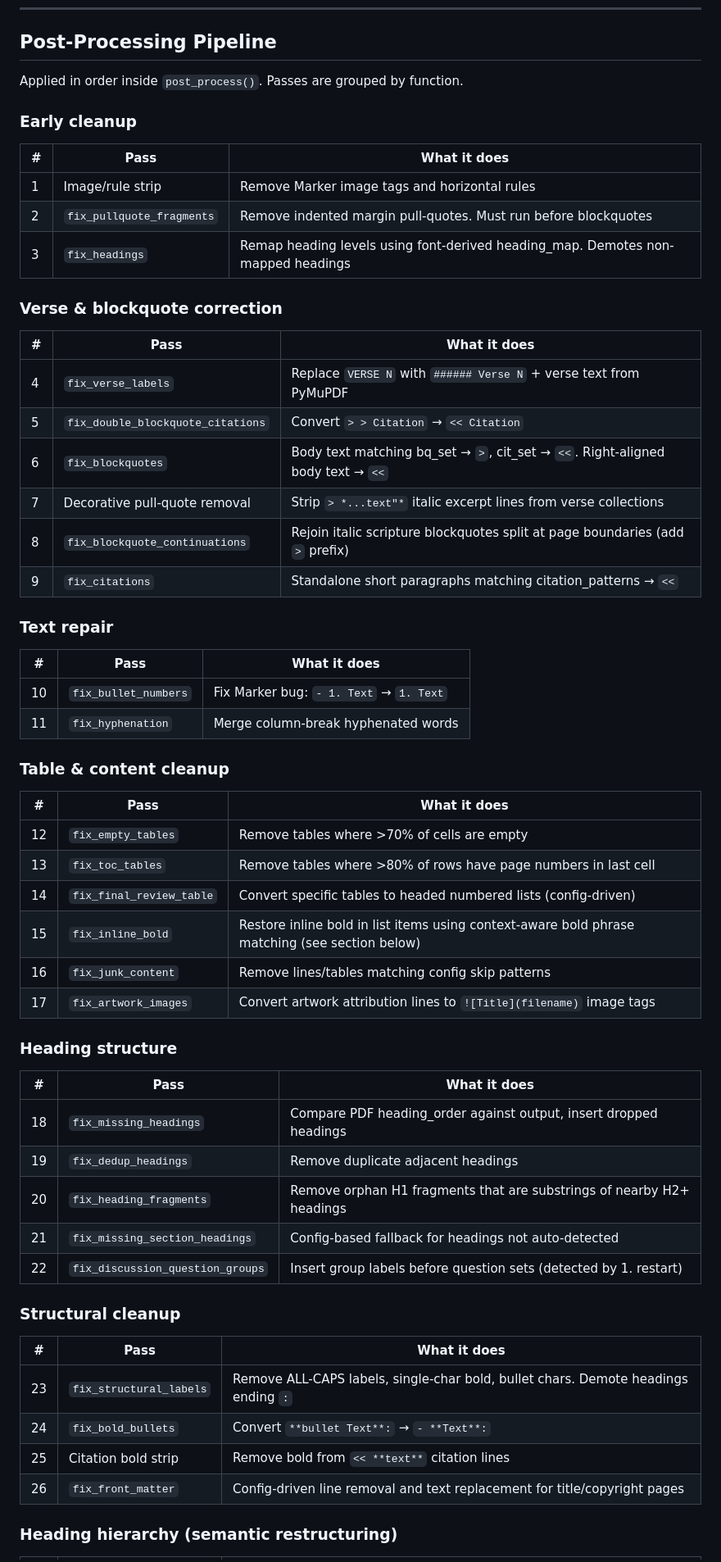
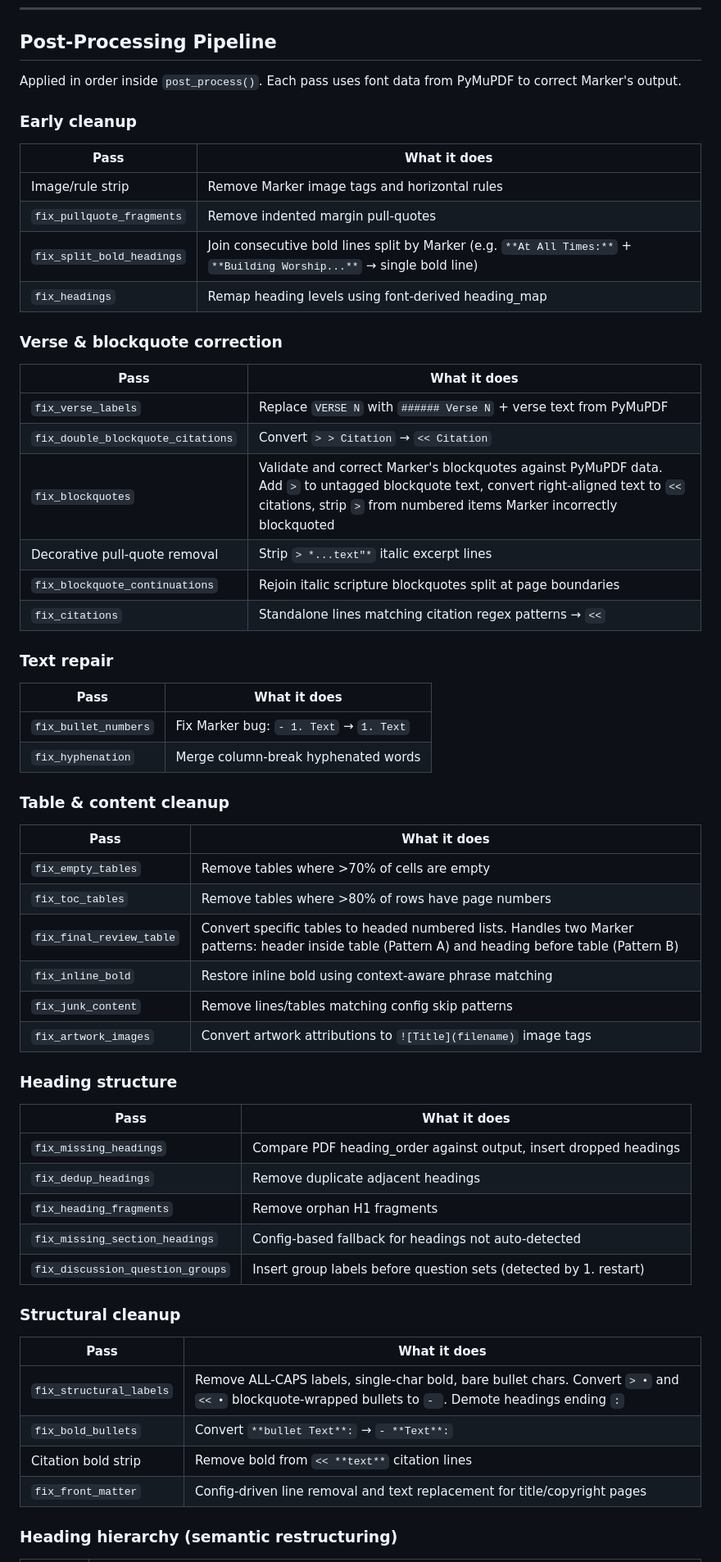
Before and after one commit to Noble-Collective/Affinity-to-Markdown, a Markdown page: marker-pdf/README.md, the part around one of its changes. Shown at 82% size. Rendered like a GitHub page.

Commit message:
docs: rewrite README with overview, diagrams, question tagging docs

```diff
--- a/marker-pdf/README.md
+++ b/marker-pdf/README.md
@@ -191,63 +319,64 @@ heading_hierarchy:       # Semantic heading restructuring (see section below)
 
 ## Post-Processing Pipeline
 
-Applied in order inside `post_process()`. Passes are grouped by function.
+Applied in order inside `post_process()`. Each pass uses font data from PyMuPDF to correct Marker's output.
 
 ### Early cleanup
 
-| # | Pass | What it does |
-|---|------|-------------|
-| 1 | Image/rule strip | Remove Marker image tags and horizontal rules |
-| 2 | `fix_pullquote_fragments` | Remove indented margin pull-quotes. Must run before blockquotes |
-| 3 | `fix_headings` | Remap heading levels using font-derived heading_map. Demotes non-mapped headings |
+| Pass | What it does |
+|------|-------------|
+| Image/rule strip | Remove Marker image tags and horizontal rules |
+| `fix_pullquote_fragments` | Remove indented margin pull-quotes |
+| `fix_split_bold_headings` | Join consecutive bold lines split by Marker (e.g. `**At All Times:**` + `**Building Worship...**` → single bold line) |
+| `fix_headings` | Remap heading levels using font-derived heading_map |
 
 ### Verse & blockquote correction
 
-| # | Pass | What it does |
-|---|------|-------------|
-| 4 | `fix_verse_labels` | Replace `VERSE N` with `###### Verse N` + verse text from PyMuPDF |
-| 5 | `fix_double_blockquote_citations` | Convert `> > Citation` → `<< Citation` |
-| 6 | `fix_blockquotes` | Body text matching bq_set → `>`, cit_set → `<<`. Right-aligned body text → `<<` |
-| 7 | Decorative pull-quote removal | Strip `> *...text"*` italic excerpt lines from verse collections |
-| 8 | `fix_blockquote_continuations` | Rejoin italic scripture blockquotes split at page boundaries (add `>` prefix) |
-| 9 | `fix_citations` | Standalone short paragraphs matching citation_patterns → `<<` |
+| Pass | What it does |
+|------|-------------|
+| `fix_verse_labels` | Replace `VERSE N` with `###### Verse N` + verse text from PyMuPDF |
+| `fix_double_blockquote_citations` | Convert `> > Citation` → `<< Citation` |
+| `fix_blockquotes` | Validate and correct Marker's blockquotes against PyMuPDF data. Add `>` to untagged blockquote text, convert right-aligned text to `<<` citations, strip `>` from numbered items Marker incorrectly blockquoted |
+| Decorative pull-quote removal | Strip `> *...text"*` italic excerpt lines |
+| `fix_blockquote_continuations` | Rejoin italic scripture blockquotes split at page boundaries |
+| `fix_citations` | Standalone lines matching citation regex patterns → `<<` |
 
 ### Text repair
 
-| # | Pass | What it does |
-|---|------|-------------|
-| 10 | `fix_bullet_numbers` | Fix Marker bug: `- 1. Text` → `1. Text` |
-| 11 | `fix_hyphenation` | Merge column-break hyphenated words |
+| Pass | What it does |
+|------|-------------|
+| `fix_bullet_numbers` | Fix Marker bug: `- 1. Text` → `1. Text` |
+| `fix_hyphenation` | Merge column-break hyphenated words |
 
 ### Table & content cleanup
 
-| # | Pass | What it does |
-|---|------|-------------|
-| 12 | `fix_empty_tables` | Remove tables where >70% of cells are empty |
-| 13 | `fix_toc_tables` | Remove tables where >80% of rows have page numbers in last cell |
-| 14 | `fix_final_review_table` | Convert specific tables to headed numbered lists (config-driven) |
-| 15 | `fix_inline_bold` | Restore inline bold in list items using context-aware bold phrase matching (see section below) |
-| 16 | `fix_junk_content` | Remove lines/tables matching config skip patterns |
-| 17 | `fix_artwork_images` | Convert artwork attribution lines to `![Title](filename)` image tags |
+| Pass | What it does |
+|------|-------------|
+| `fix_empty_tables` | Remove tables where >70% of cells are empty |
+| `fix_toc_tables` | Remove tables where >80% of rows have page numbers |
+| `fix_final_review_table` | Convert specific tables to headed numbered lists. Handles two Marker patterns: header inside table (Pattern A) and heading before table (Pattern B) |
+| `fix_inline_bold` | Restore inline bold using context-aware phrase matching |
+| `fix_junk_content` | Remove lines/tables matching config skip patterns |
+| `fix_artwork_images` | Convert artwork attributions to `![Title](filename)` image tags |
 
 ### Heading structure
 
-| # | Pass | What it does |
-|---|------|-------------|
-| 18 | `fix_missing_headings` | Compare PDF heading_order against output, insert dropped headings |
-| 19 | `fix_dedup_headings` | Remove duplicate adjacent headings |
-| 20 | `fix_heading_fragments` | Remove orphan H1 fragments that are substrings of nearby H2+ headings |
-| 21 | `fix_missing_section_headings` | Config-based fallback for headings not auto-detected |
-| 22 | `fix_discussion_question_groups` | Insert group labels before question sets (detected by 1. restart) |
+| Pass | What it does |
+|------|-------------|
+| `fix_missing_headings` | Compare PDF heading_order against output, insert dropped headings |
+| `fix_dedup_headings` | Remove duplicate adjacent headings |
+| `fix_heading_fragments` | Remove orphan H1 fragments |
+| `fix_missing_section_headings` | Config-based fallback for headings not auto-detected |
+| `fix_discussion_question_groups` | Insert group labels before question sets (detected by 1. restart) |
 
 ### Structural cleanup
 
-| # | Pass | What it does |
-|---|------|-------------|
-| 23 | `fix_structural_labels` | Remove ALL-CAPS labels, single-char bold, bullet chars. Demote headings ending `:` |
-| 24 | `fix_bold_bullets` | Convert `**bullet Text**:` → `- **Text**:` |
-| 25 | Citation bold strip | Remove bold from `<< **text**` citation lines |
-| 26 | `fix_front_matter` | Config-driven line removal and text replacement for title/copyright pages |
+| Pass | What it does |
+|------|-------------|
+| `fix_structural_labels` | Remove ALL-CAPS labels, single-char bold, bare bullet chars. Convert `> •` and `<< •` blockquote-wrapped bullets to `- `. Demote headings ending `:` |
+| `fix_bold_bullets` | Convert `**bullet Text**:` → `- **Text**:` |
+| Citation bold strip | Remove bold from `<< **text**` citation lines |
+| `fix_front_matter` | Config-driven line removal and text replacement for title/copyright pages |
 
 ### Heading hierarchy (semantic restructuring)
 
```
Also changed, not shown: other parts of marker-pdf/README.md (+276 -226 lines).
